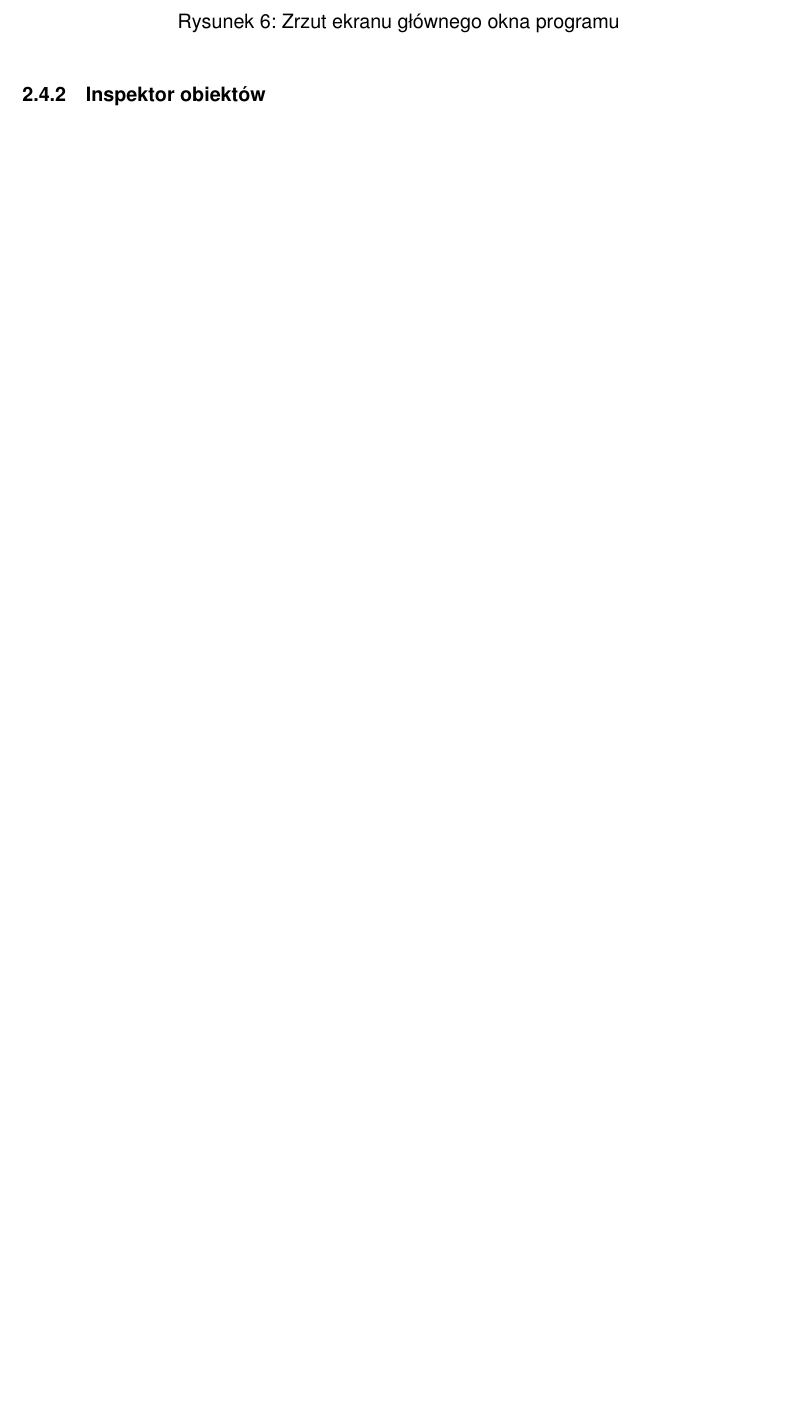
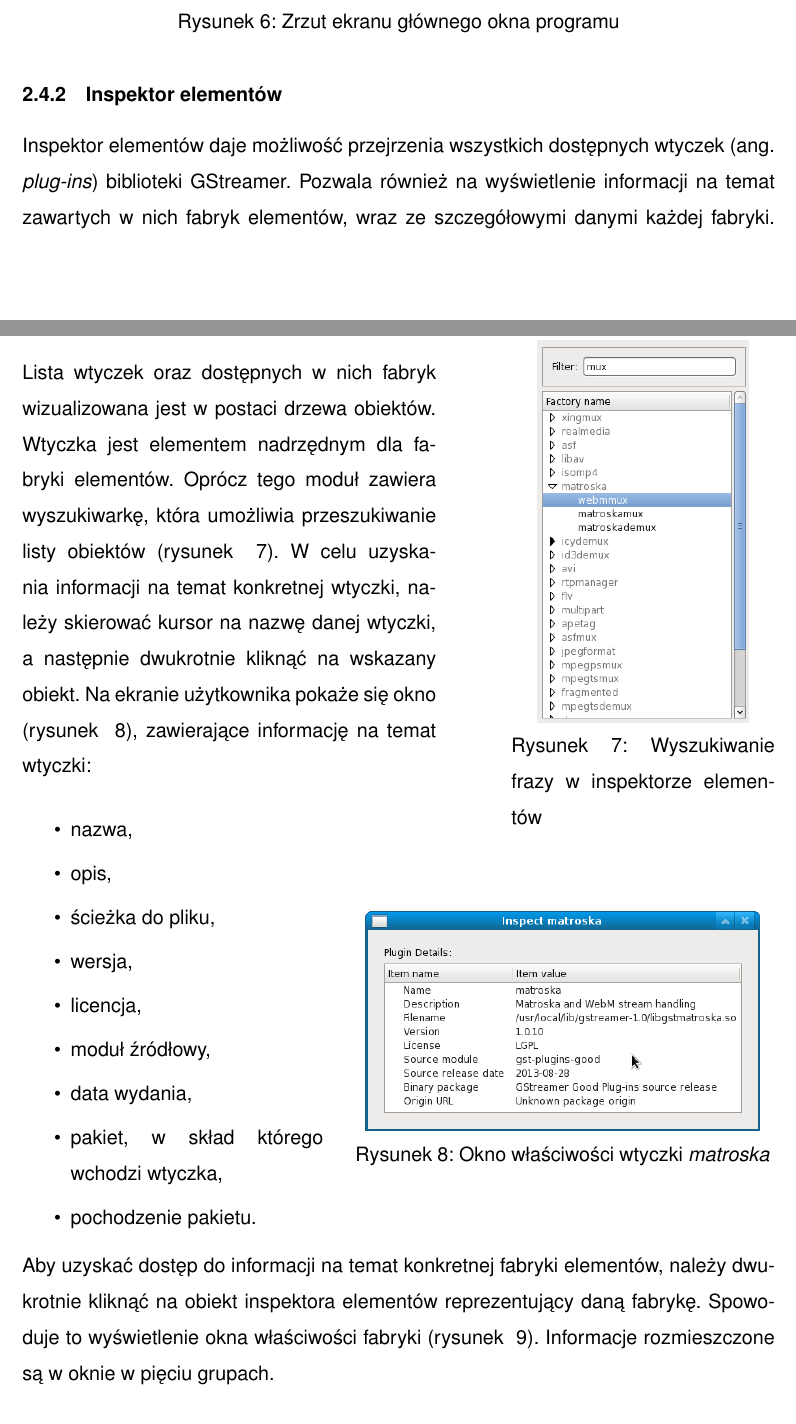
Before and after one commit to loganek/gst-creator, a LaTeX document (doc/main_document.tex): part of page 13 of 23 before the commit and two parts of pages 13 and 14 of 26 after it, the two joined at a grey line, cut so that both start at the same text, the shorter picture padded with empty space. Compiled offline with pdfLaTeX.

Commit message:
element factory inspector description added

```diff
--- a/doc/main_document.tex
+++ b/doc/main_document.tex
@@ -252,4 +252,44 @@ Po uruchomieniu aplikacji użytkownikowi ukaże się główne okno programu. Sk
   \caption{Zrzut ekranu głównego okna programu}
   \label{fig:mainWindow}
 \end{figure}
-\subsubsection{Inspektor obiektów}
+\subsubsection{Inspektor elementów}
+Inspektor elementów daje możliwość przejrzenia wszystkich dostępnych wtyczek (ang. \textit{plug-ins}) biblioteki GStreamer. Pozwala również na wyświetlenie informacji na temat zawartych w nich fabryk elementów, wraz ze szczegółowymi danymi każdej fabryki.
+\begin{minipage}{0.55\textwidth}
+Lista wtyczek oraz dostępnych w nich fabryk wizualizowana jest w postaci drzewa obiektów. Wtyczka jest elementem nadrzędnym dla fabryki elementów. Oprócz tego moduł zawiera wyszukiwarkę, która umożliwia przeszukiwanie listy obiektów (rysunek ~\ref{fig:elementInspector}).
+W celu uzyskania informacji na temat konkretnej wtyczki, należy skierować kursor na nazwę danej wtyczki, a następnie dwukrotnie kliknąć na wskazany obiekt. Na ekranie użytkownika pokaże się okno (rysunek ~\ref{fig:matroskaInspectWindow}), zawierające informację na temat wtyczki:
+\end{minipage}
+\hfill
+\begin{minipage}{0.35\textwidth}\raggedleft
+\begin{figure}[H]
+  \includegraphics[width=0.8\textwidth]{img/element-inspector.png}
+  \caption{Wyszukiwanie frazy w inspektorze elementów}
+  \label{fig:elementInspector}
+\end{figure}
+\end{minipage}
+\begin{minipage}{0.4\textwidth}
+\begin{itemize}
+  \setlength{\itemsep}{0em}
+\item nazwa,
+\item opis,
+\item ścieżka do pliku,
+\item wersja,
+\item licencja,
+\item moduł źródłowy,
+\item data wydania,
+\item pakiet, w skład którego wchodzi wtyczka,
+\item pochodzenie pakietu.
+\end{itemize}
+\end{minipage}
+\hfill
+\begin{minipage}{0.55\textwidth}\raggedleft
+\begin{figure}[H]
+  \includegraphics[width=0.95\textwidth]{img/matroska-inspect-window.png}
+  \caption{Okno właściwości wtyczki \textit{matroska}}
+  \label{fig:matroskaInspectWindow}
+\end{figure}
+\end{minipage}
+\vspace{6mm}
+
+\noindent
+Aby uzyskać dostęp do informacji na temat konkretnej fabryki elementów, należy dwukrotnie kliknąć na obiekt inspektora elementów reprezentujący daną fabrykę. Spowoduje to wyświetlenie okna właściwości fabryki (rysunek ~\ref{fig:xingmuxFactoryInfoWindow}). Informacje rozmieszczone są w oknie w pięciu grupach.
+\begin{itemize}
```
Also changed, not shown: doc/img/element-inspector.png (added), doc/img/matroska-inspect-window.png (added), doc/img/xingmux-factory-info-window.png (added), doc/main_document.tex (27 more changed lines).
